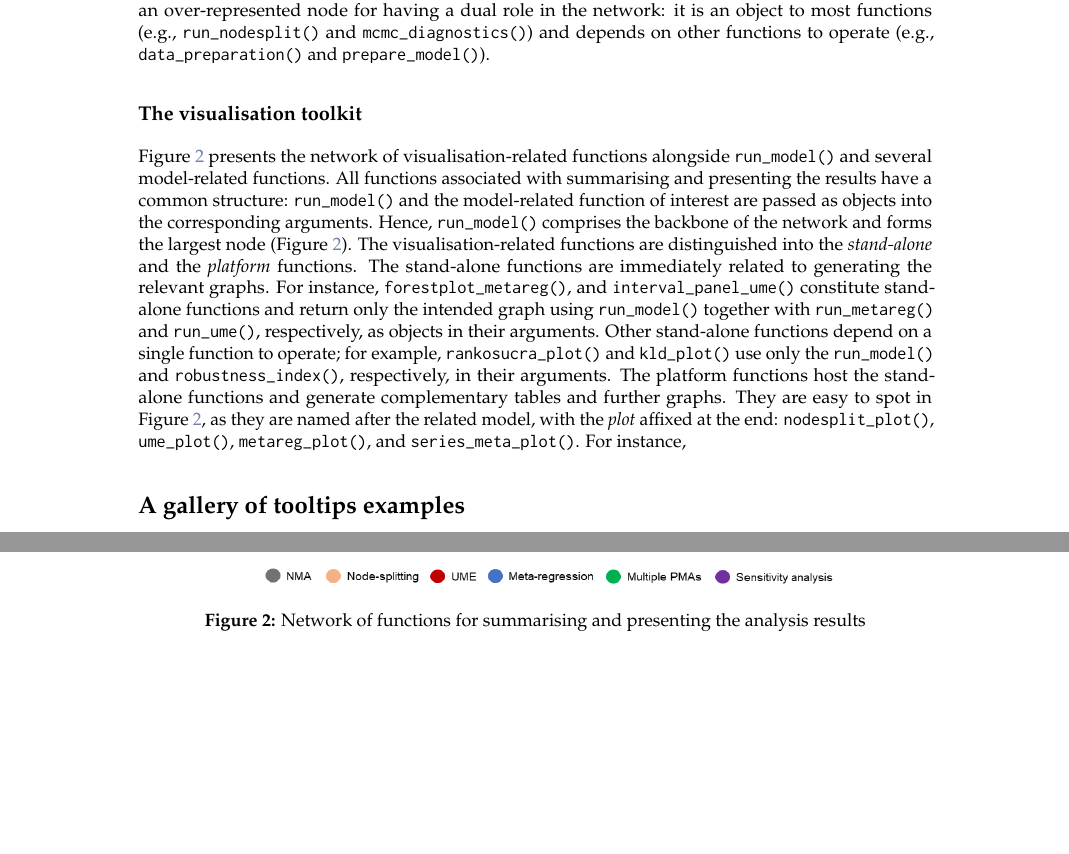
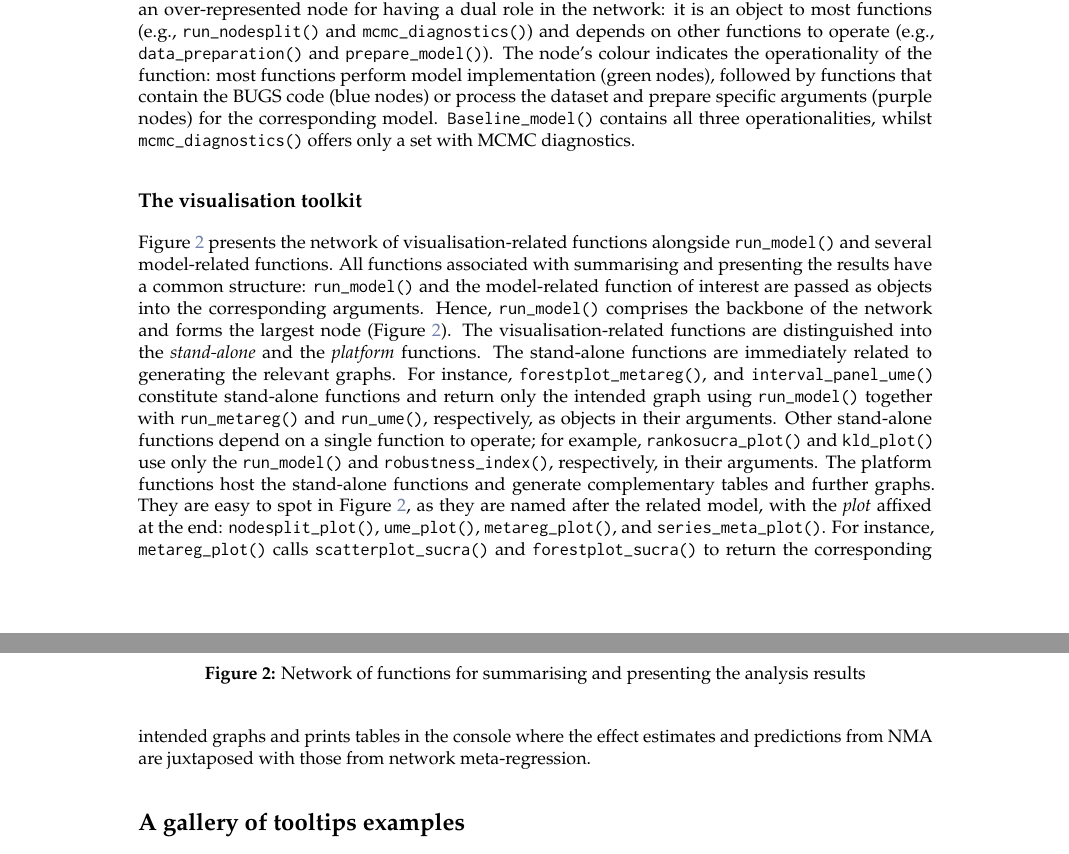
Before and after one commit to LoukiaSpin/rnmamod-Tutorial-Article, an R Markdown document (rnmamod-article.Rmd): two parts of pages 4 and 5 of 8, joined at a grey line, cut so that both start at the same text, the shorter picture padded with empty space. The pictures show the output file rnmamod-article.pdf that the author committed with the source.

Commit message:
Add new content

````diff
--- a/rnmamod-article.Rmd
+++ b/rnmamod-article.Rmd
@@ -384,6 +384,11 @@ the usability of the corresponding function. For instance, `run_model()` is an
 over-represented node for having a dual role in the network: it is an object
 to most functions (e.g., `run_nodesplit()` and `mcmc_diagnostics()`) and depends
 on other functions to operate (e.g., `data_preparation()` and `prepare_model()`).
+The node's colour indicates the operationality of the function: most functions
+perform model implementation (green nodes), followed by functions that contain
+the BUGS code (blue nodes) or process the dataset and prepare specific arguments
+(purple nodes) for the corresponding model. `Baseline_model()` contains all three
+operationalities, whilst `mcmc_diagnostics()` offers only a set with MCMC diagnostics.
 
 ```{r network-models, out.width = "100%", out.height = "30%", fig.cap = "Network of functions for data preparation and model implementation", fig.alt=""}
 knitr::include_graphics("network_models.png")
@@ -409,6 +414,10 @@ host the stand-alone functions and generate complementary tables and further gra
 They are easy to spot in Figure \@ref(fig:network-visualisation), as they are named
 after the related model, with the *plot* affixed at the end: `nodesplit_plot()`,
 `ume_plot()`, `metareg_plot()`, and `series_meta_plot()`. For instance,
+`metareg_plot()` calls `scatterplot_sucra()` and `forestplot_sucra()` to return
+the corresponding intended graphs and prints tables in the console where the
+effect estimates and predictions from NMA are juxtaposed with those from network
+meta-regression.
 
 ```{r network-visualisation, out.width = "100%", out.height = "30%", fig.cap = "Network of functions for summarising and presenting the analysis results", fig.alt=""}
 knitr::include_graphics("network_visualisation.png")
````
Also changed, not shown: network_models.png, network_visualisation.png, rnmamod-article.pdf, rnmamod-article.tex, rnmamod-article.Rmd (2 more changed lines), 3 other files.
